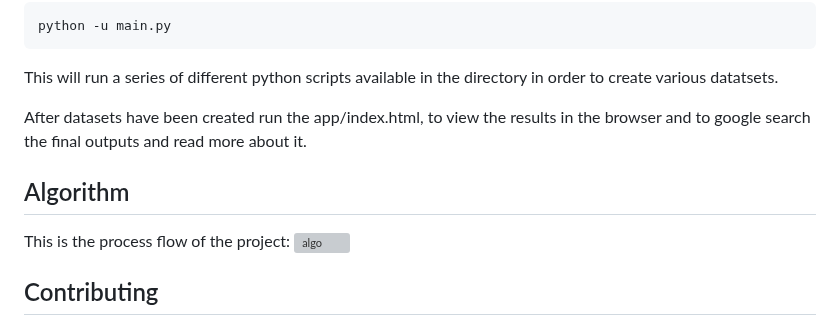
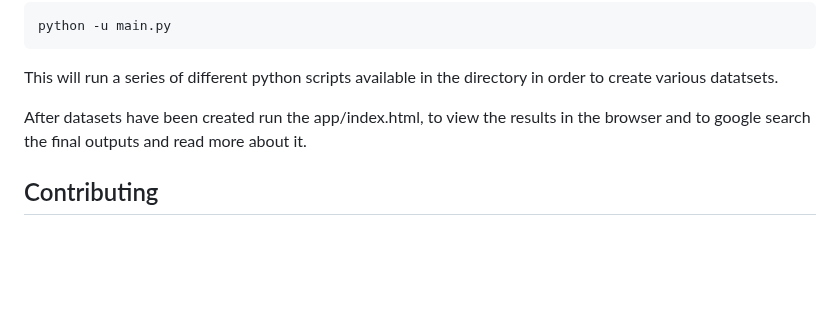
Before and after one commit to Tuhin-SnapD/News-Extractor-Summarizer, a Markdown page: README.md, the part around the change. GitHub-like rendering; blank space fills up the shorter version; grey boxes are pictures that could not be loaded.

```diff
--- a/README.md
+++ b/README.md
@@ -64,10 +64,6 @@ This will run a series of different python scripts available in the directory in
 
 After datasets have been created run the app/index.html, to view the results in the browser and to google search the final outputs and read more about it.
 
-## Algorithm
-This is the process flow of the project:
-![algo](https://drive.google.com/file/d/1alwE2wnzn2nE_kGtFVFOSSJc9HWuc6ac/preview)
-
 ## Contributing
 Contributions to this repository are welcome! If you have an idea for a new summarization model or an improvement to an existing one, feel free to create a pull request.
 
```
